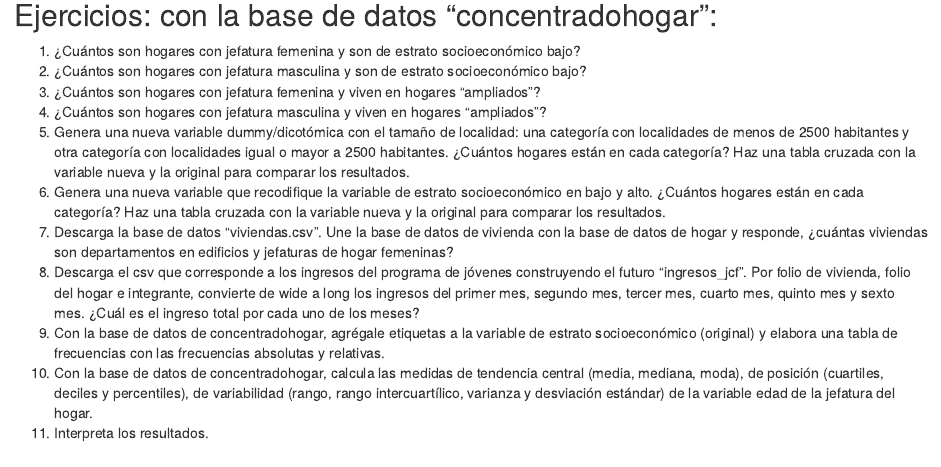
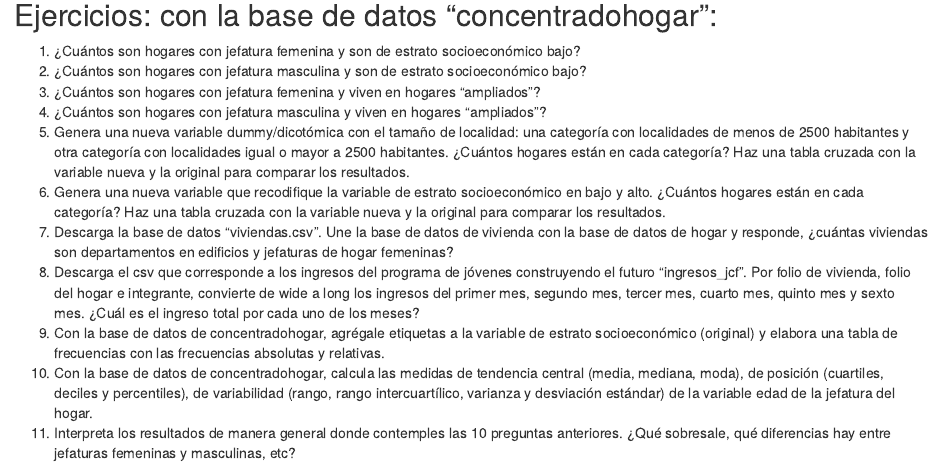
Before and after one commit to molaraes/Talleres-de-R, an R Markdown document (Descripción de variables cualitativas y cuantitativas.Rmd): the page in a window 1100 px wide, from 120 px down. Rendered offline with R 4.5, knitr and Pandoc, with nearby package versions.

Commit message:
Update Descripción de variables cualitativas y cuantitativas.Rmd

```diff
--- a/Descripción de variables cualitativas y cuantitativas.Rmd
+++ b/Descripción de variables cualitativas y cuantitativas.Rmd
@@ -18,4 +18,4 @@ Haz una tabla cruzada con la variable nueva y la original para comparar los resu
 8. Descarga el csv que corresponde a los ingresos del programa de jóvenes construyendo el futuro "ingresos_jcf". Por folio de vivienda, folio del hogar e integrante, convierte de wide a long los ingresos del primer mes, segundo mes, tercer mes, cuarto mes, quinto mes y sexto mes. ¿Cuál es el ingreso total por cada uno de los meses?
 9. Con la base de datos de concentradohogar, agrégale etiquetas a la variable de estrato socioeconómico (original) y elabora una tabla de frecuencias con las frecuencias absolutas y relativas.
 10. Con la base de datos de concentradohogar, calcula las medidas de tendencia central (media, mediana, moda), de posición (cuartiles, deciles y percentiles), de variabilidad (rango, rango intercuartílico, varianza y desviación estándar) de la variable edad de la jefatura del hogar.
-11. Interpreta los resultados.
+11. Interpreta los resultados de manera general donde contemples las 10 preguntas anteriores. ¿Qué sobresale, qué diferencias hay entre jefaturas femeninas y masculinas, etc?
```
